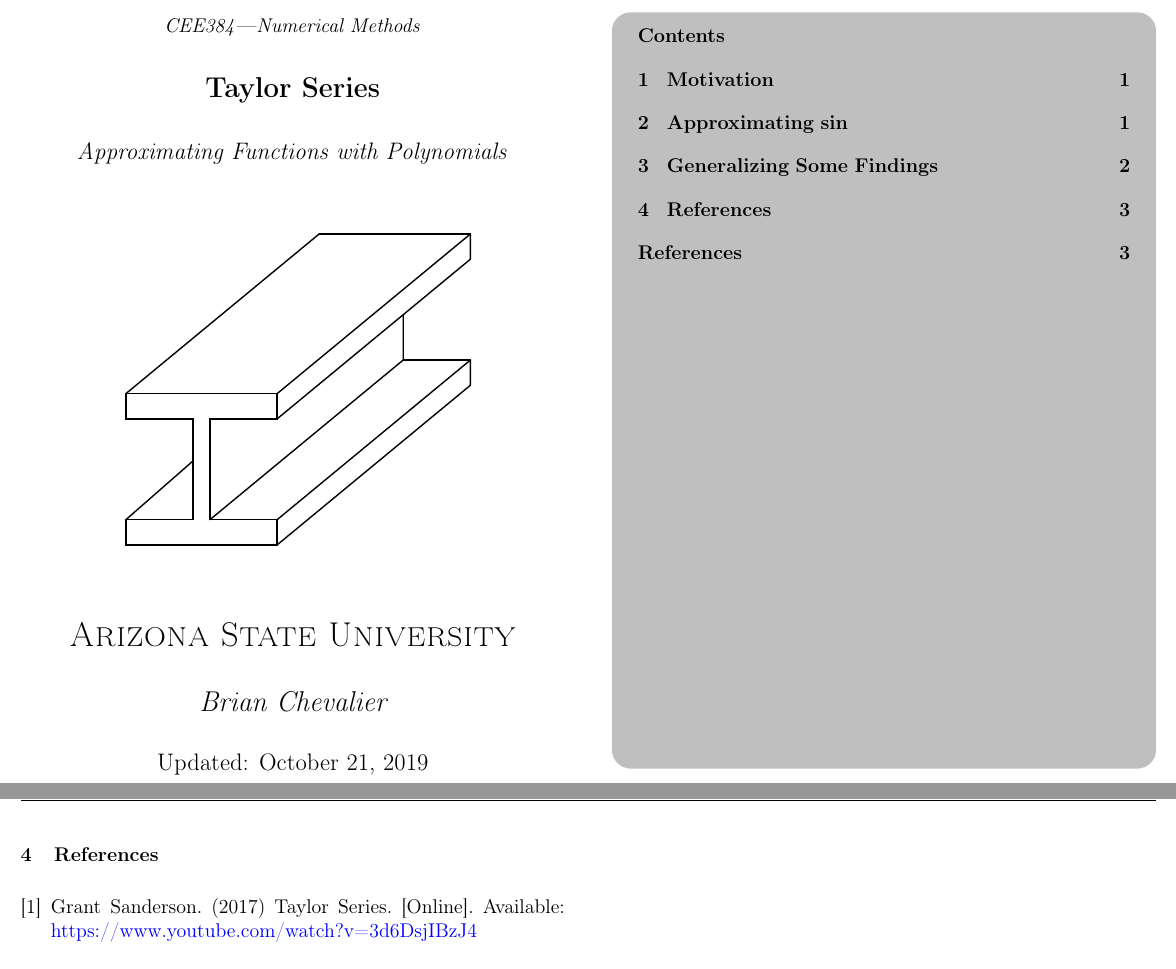
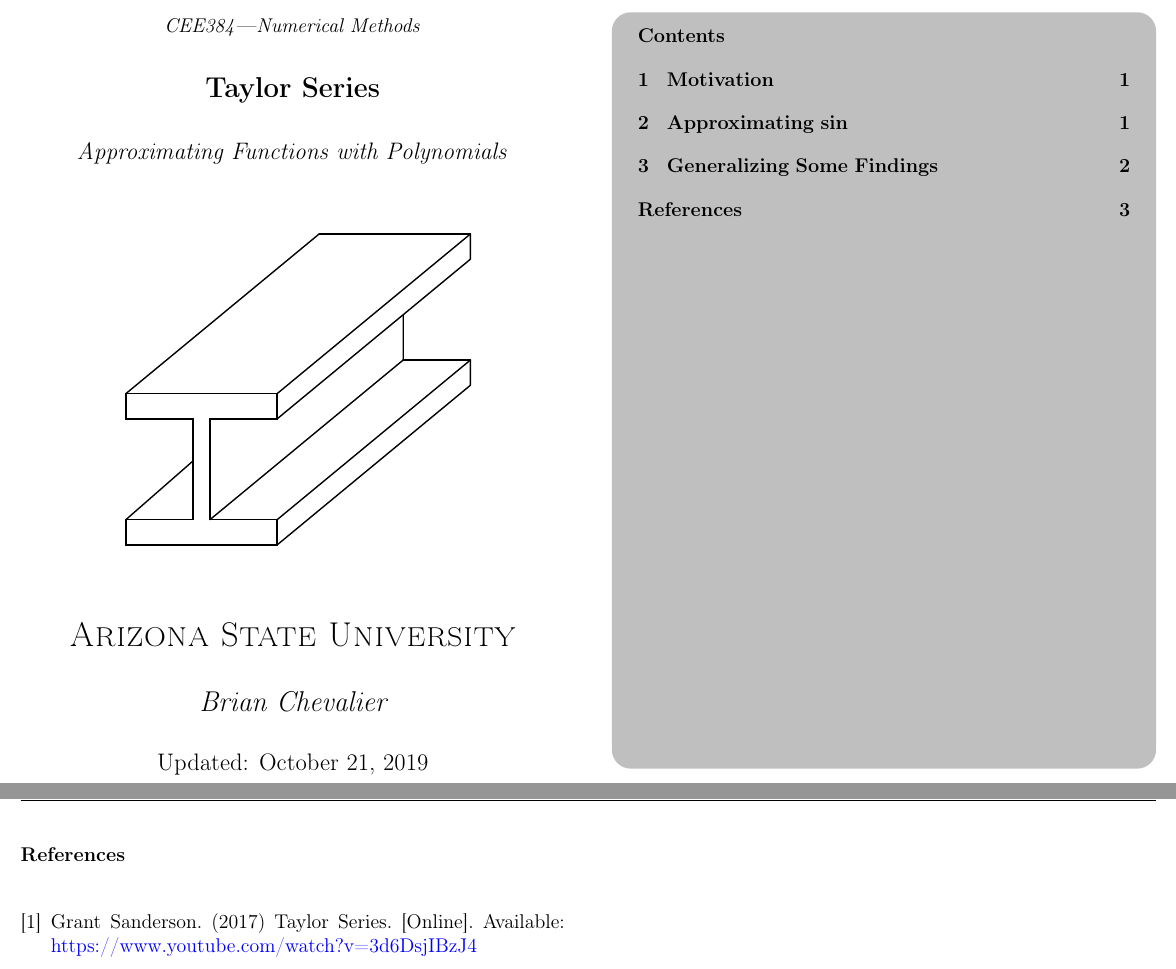
Before and after one commit to BrianChevalier/gitMechanics, a LaTeX document (CEE384/taylor-series/Main.tex, which reads KDHnotes.cls): two parts of pages 1 and 4 of 4, joined at a grey line, cut so that both start at the same text. Compiled offline with pdfLaTeX.

Commit message:
Removed extraneous package

```diff
--- a/KDHnotes.cls
+++ b/KDHnotes.cls
@@ -28,7 +28,6 @@
 \RequirePackage{tcolorbox}
 \RequirePackage[toc,page]{appendix}
 \RequirePackage{listings}
-\RequirePackage[nottoc,numbib]{tocbibind}
 
 % Provides basic commands for section headers
 % See: https://ctan.org/pkg/sectsty?lang=en
```
Also changed, not shown: CEE384/taylor-series/Main.tex (line endings or trailing spaces).
